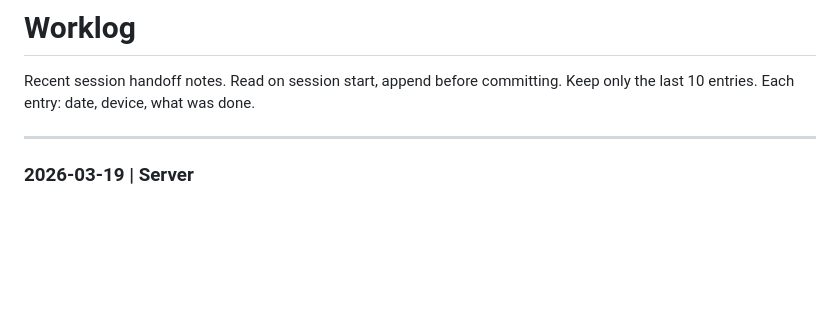
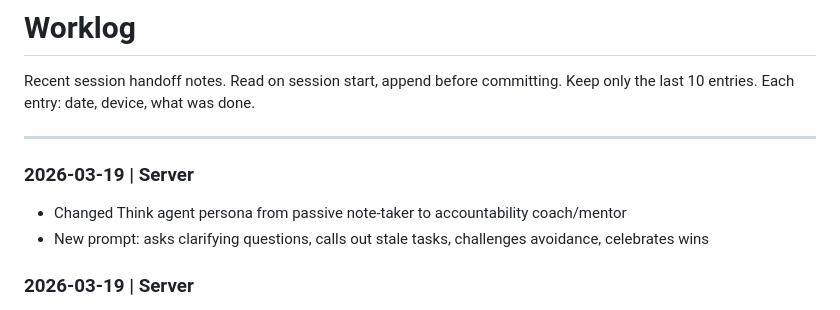
Before and after one commit to vishnya/pancake, a Markdown page: WORKLOG.md, the part around the change. GitHub-like rendering; blank space fills up the shorter version.

Commit message:
update worklog

```diff
--- a/WORKLOG.md
+++ b/WORKLOG.md
@@ -4,6 +4,10 @@ Recent session handoff notes. Read on session start, append before committing.
 Keep only the last 10 entries. Each entry: date, device, what was done.
 
 ---
+
+### 2026-03-19 | Server
+- Changed Think agent persona from passive note-taker to accountability coach/mentor
+- New prompt: asks clarifying questions, calls out stale tasks, challenges avoidance, celebrates wins
 
 ### 2026-03-19 | Server
 - Fix recurring task "crossed off" bug: was using date comparison (deadline > today) to show strikethrough, now uses manual flag so tasks only appear crossed off after being checked off, not just because deadline is in the future
```
